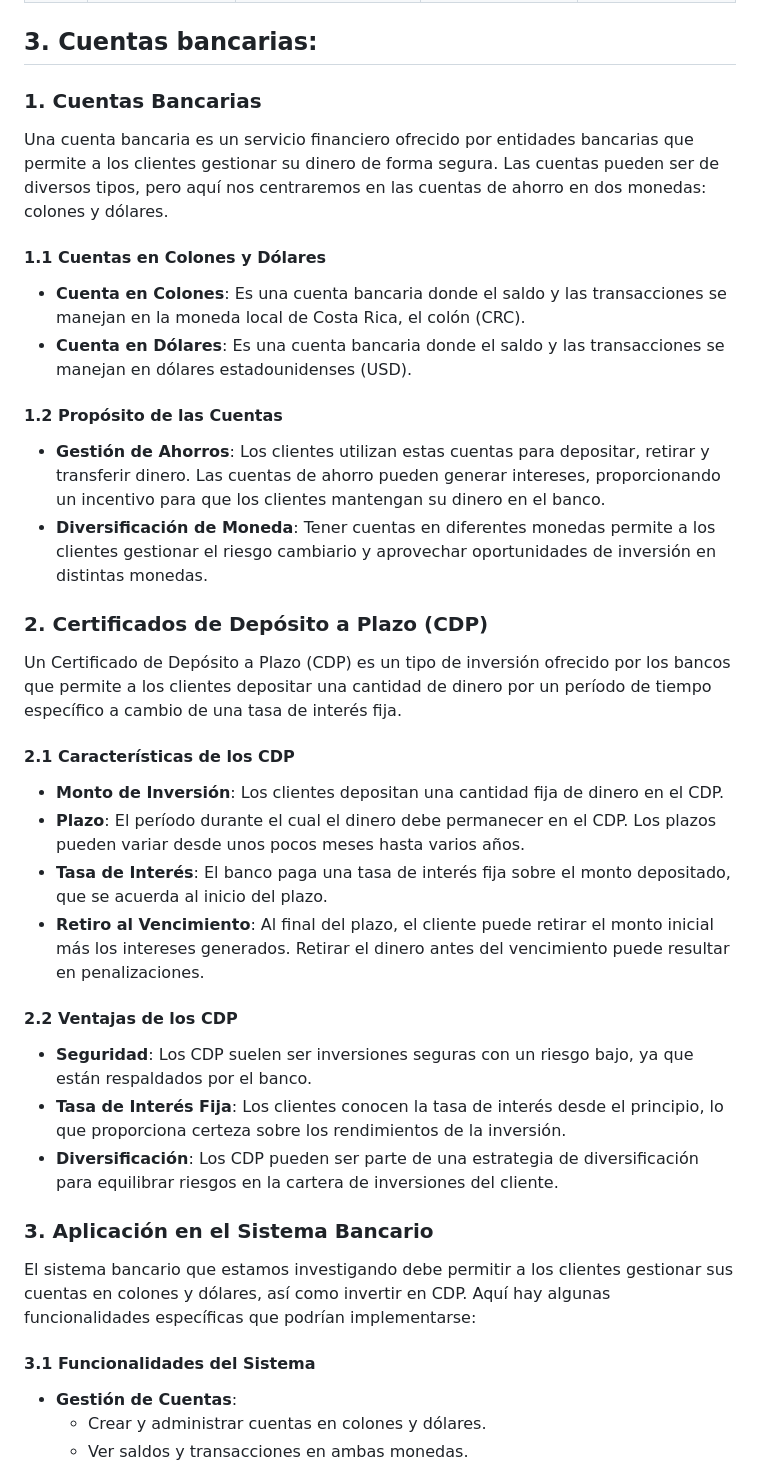
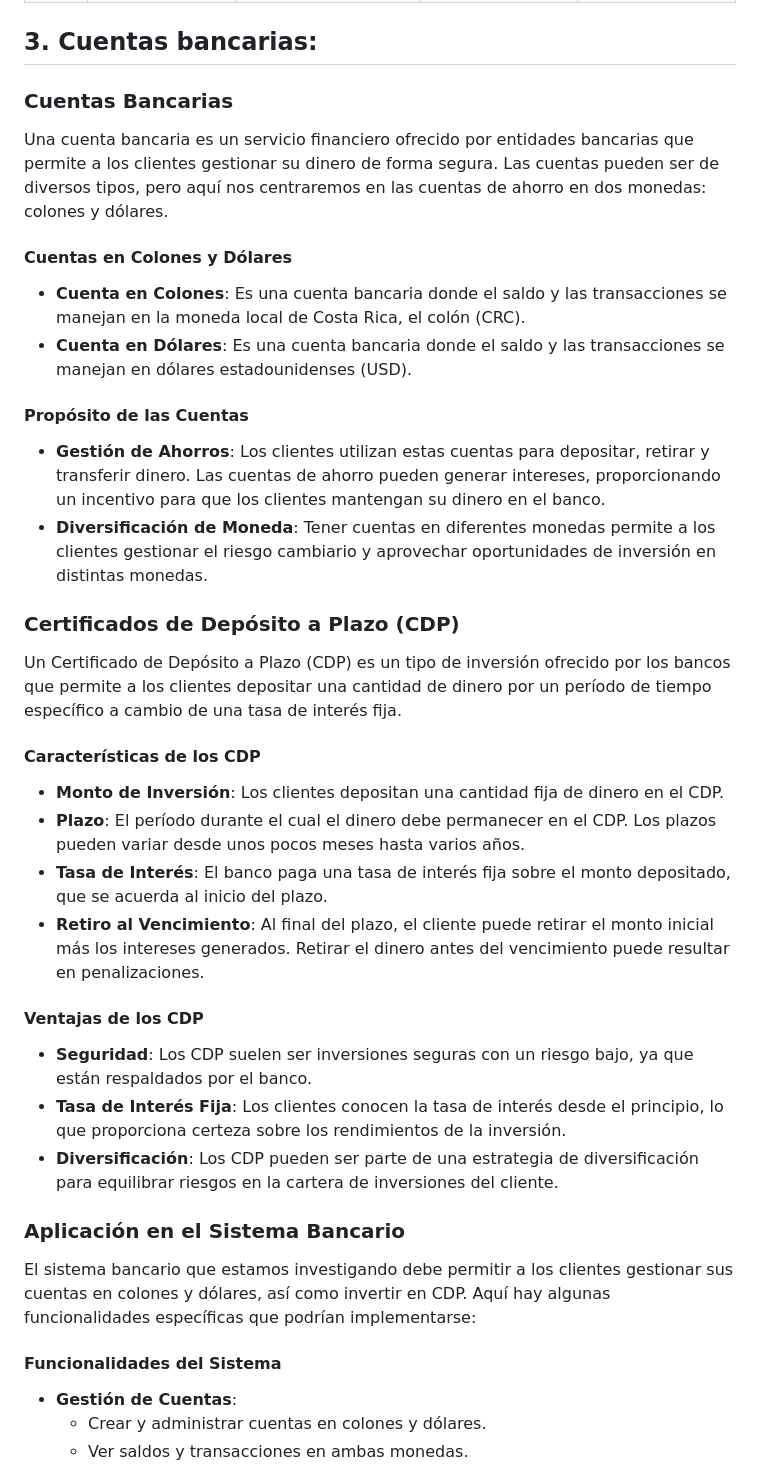
Before and after one commit to felipeaguero04/ie0217-proyecto, a Markdown page: README.md, the part around one of its changes. Rendered like a GitHub page.

```diff
--- a/README.md
+++ b/README.md
@@ -128,35 +97,35 @@ Para un préstamo de 10,000 unidades a una tasa de interés del 6% anual en 36 m
 | 36  | 304.17        | 1.52              | 302.65         | 0.00           |
 
 ## 3. Cuentas bancarias:
-### 1. Cuentas Bancarias
+###  Cuentas Bancarias
 Una cuenta bancaria es un servicio financiero ofrecido por entidades bancarias que permite a los clientes gestionar su dinero de forma segura. Las cuentas pueden ser de diversos tipos, pero aquí nos centraremos en las cuentas de ahorro en dos monedas: colones y dólares.
 
-#### 1.1 Cuentas en Colones y Dólares
+#### Cuentas en Colones y Dólares
 - **Cuenta en Colones**: Es una cuenta bancaria donde el saldo y las transacciones se manejan en la moneda local de Costa Rica, el colón (CRC).
 - **Cuenta en Dólares**: Es una cuenta bancaria donde el saldo y las transacciones se manejan en dólares estadounidenses (USD).
 
-#### 1.2 Propósito de las Cuentas
+#### Propósito de las Cuentas
 - **Gestión de Ahorros**: Los clientes utilizan estas cuentas para depositar, retirar y transferir dinero. Las cuentas de ahorro pueden generar intereses, proporcionando un incentivo para que los clientes mantengan su dinero en el banco.
 - **Diversificación de Moneda**: Tener cuentas en diferentes monedas permite a los clientes gestionar el riesgo cambiario y aprovechar oportunidades de inversión en distintas monedas.
 
-### 2. Certificados de Depósito a Plazo (CDP)
+###  Certificados de Depósito a Plazo (CDP)
 Un Certificado de Depósito a Plazo (CDP) es un tipo de inversión ofrecido por los bancos que permite a los clientes depositar una cantidad de dinero por un período de tiempo específico a cambio de una tasa de interés fija.
 
-#### 2.1 Características de los CDP
+#### Características de los CDP
 - **Monto de Inversión**: Los clientes depositan una cantidad fija de dinero en el CDP.
 - **Plazo**: El período durante el cual el dinero debe permanecer en el CDP. Los plazos pueden variar desde unos pocos meses hasta varios años.
 - **Tasa de Interés**: El banco paga una tasa de interés fija sobre el monto depositado, que se acuerda al inicio del plazo.
 - **Retiro al Vencimiento**: Al final del plazo, el cliente puede retirar el monto inicial más los intereses generados. Retirar el dinero antes del vencimiento puede resultar en penalizaciones.
 
-#### 2.2 Ventajas de los CDP
+#### Ventajas de los CDP
 - **Seguridad**: Los CDP suelen ser inversiones seguras con un riesgo bajo, ya que están respaldados por el banco.
 - **Tasa de Interés Fija**: Los clientes conocen la tasa de interés desde el principio, lo que proporciona certeza sobre los rendimientos de la inversión.
 - **Diversificación**: Los CDP pueden ser parte de una estrategia de diversificación para equilibrar riesgos en la cartera de inversiones del cliente.
 
-### 3. Aplicación en el Sistema Bancario
+### Aplicación en el Sistema Bancario
 El sistema bancario que estamos investigando debe permitir a los clientes gestionar sus cuentas en colones y dólares, así como invertir en CDP. Aquí hay algunas funcionalidades específicas que podrían implementarse:
 
-#### 3.1 Funcionalidades del Sistema
+####  Funcionalidades del Sistema
 - **Gestión de Cuentas**:
   - Crear y administrar cuentas en colones y dólares.
   - Ver saldos y transacciones en ambas monedas.
```
Also changed, not shown: other parts of README.md (+34 -58 lines).
